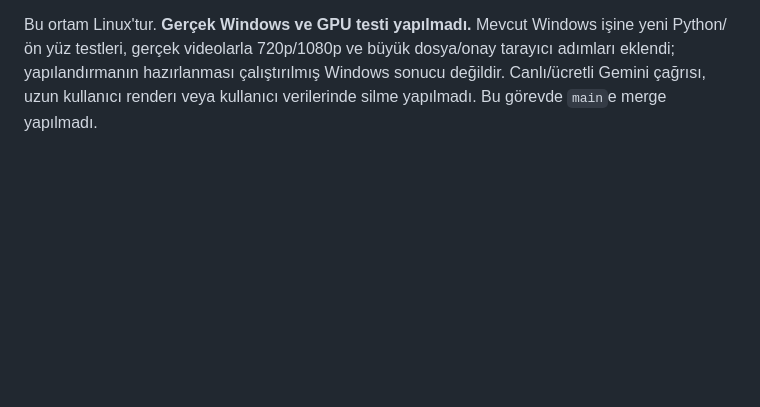
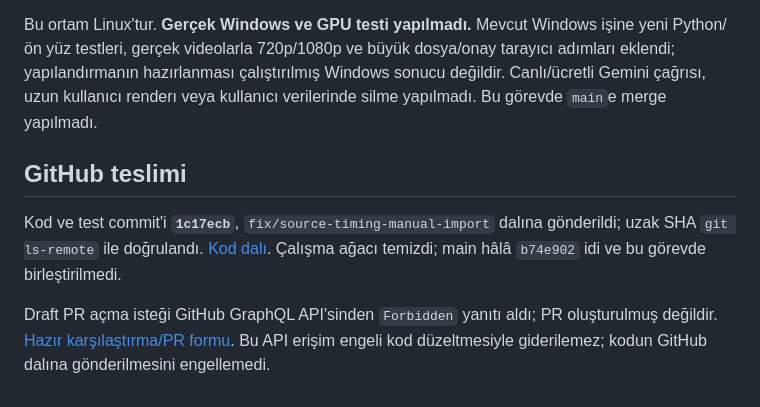
Before and after one commit to namanturan850-art/video-ai-app-yedek3, a Markdown page: docs/SOURCE_TIMING_MANUAL_IMPORT_DELIVERY.md, the part around the change. Rendered like a GitHub page; blank space fills up the shorter version.

Commit message:
docs: record verified timing fix delivery and PR API restriction

```diff
--- a/docs/SOURCE_TIMING_MANUAL_IMPORT_DELIVERY.md
+++ b/docs/SOURCE_TIMING_MANUAL_IMPORT_DELIVERY.md
@@ -44,3 +44,9 @@ Gerçek tarayıcıda soğuk önbellek, iki farklı video ve beş eşzamanlı ek
 Testler geçici yerel projeler, üretilmiş hareketli video dosyaları ve gerçek FFmpeg/Chromium ile yapıldı; kullanıcının orijinal projesi veya saatler süren gerçek çekimleri çalıştırılmış değildir. Kaynağın kendisinde bulunan bilerek çekilmiş siyah kareler otomatik silinmez. İstenerek boş bırakılmış yuvalar korunur. İlk proxy ve ileri tampon hazırlığı anlık değildir; ölçümler yukarıda ayrı verildi. Yaklaşık 30 FPS ölçümü, her donanımda sınırsız katman/çözünürlük garantisi değildir.
 
 Bu ortam Linux'tur. **Gerçek Windows ve GPU testi yapılmadı.** Mevcut Windows işine yeni Python/ön yüz testleri, gerçek videolarla 720p/1080p ve büyük dosya/onay tarayıcı adımları eklendi; yapılandırmanın hazırlanması çalıştırılmış Windows sonucu değildir. Canlı/ücretli Gemini çağrısı, uzun kullanıcı renderı veya kullanıcı verilerinde silme yapılmadı. Bu görevde `main`e merge yapılmadı.
+
+## GitHub teslimi
+
+Kod ve test commit'i **`1c17ecb`**, `fix/source-timing-manual-import` dalına gönderildi; uzak SHA `git ls-remote` ile doğrulandı. [Kod dalı](https://github.com/naman85331/video-ai-app/tree/fix/source-timing-manual-import). Çalışma ağacı temizdi; main hâlâ `b74e902` idi ve bu görevde birleştirilmedi.
+
+Draft PR açma isteği GitHub GraphQL API'sinden `Forbidden` yanıtı aldı; PR oluşturulmuş değildir. [Hazır karşılaştırma/PR formu](https://github.com/naman85331/video-ai-app/compare/main...fix/source-timing-manual-import?expand=1). Bu API erişim engeli kod düzeltmesiyle giderilemez; kodun GitHub dalına gönderilmesini engellemedi.
```
